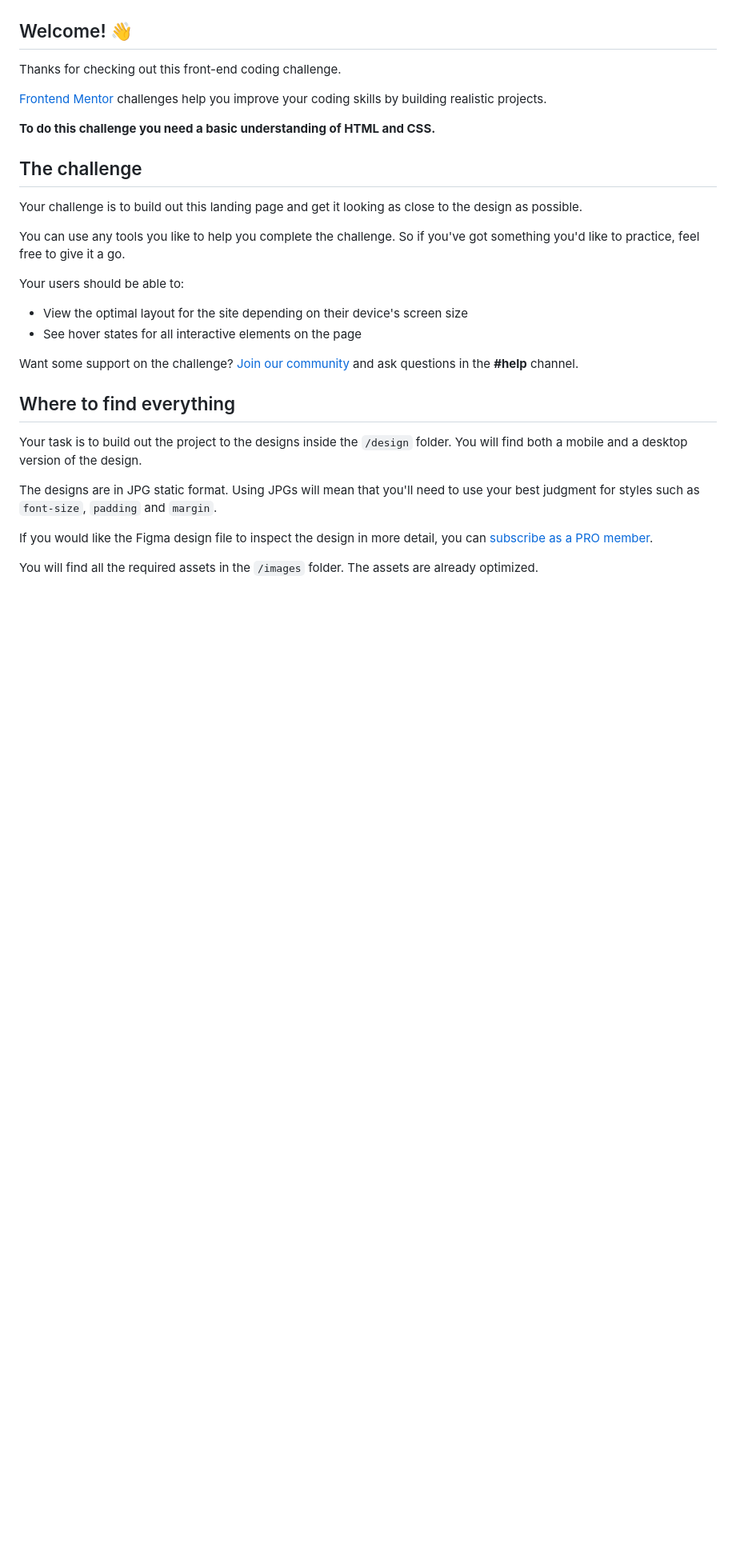
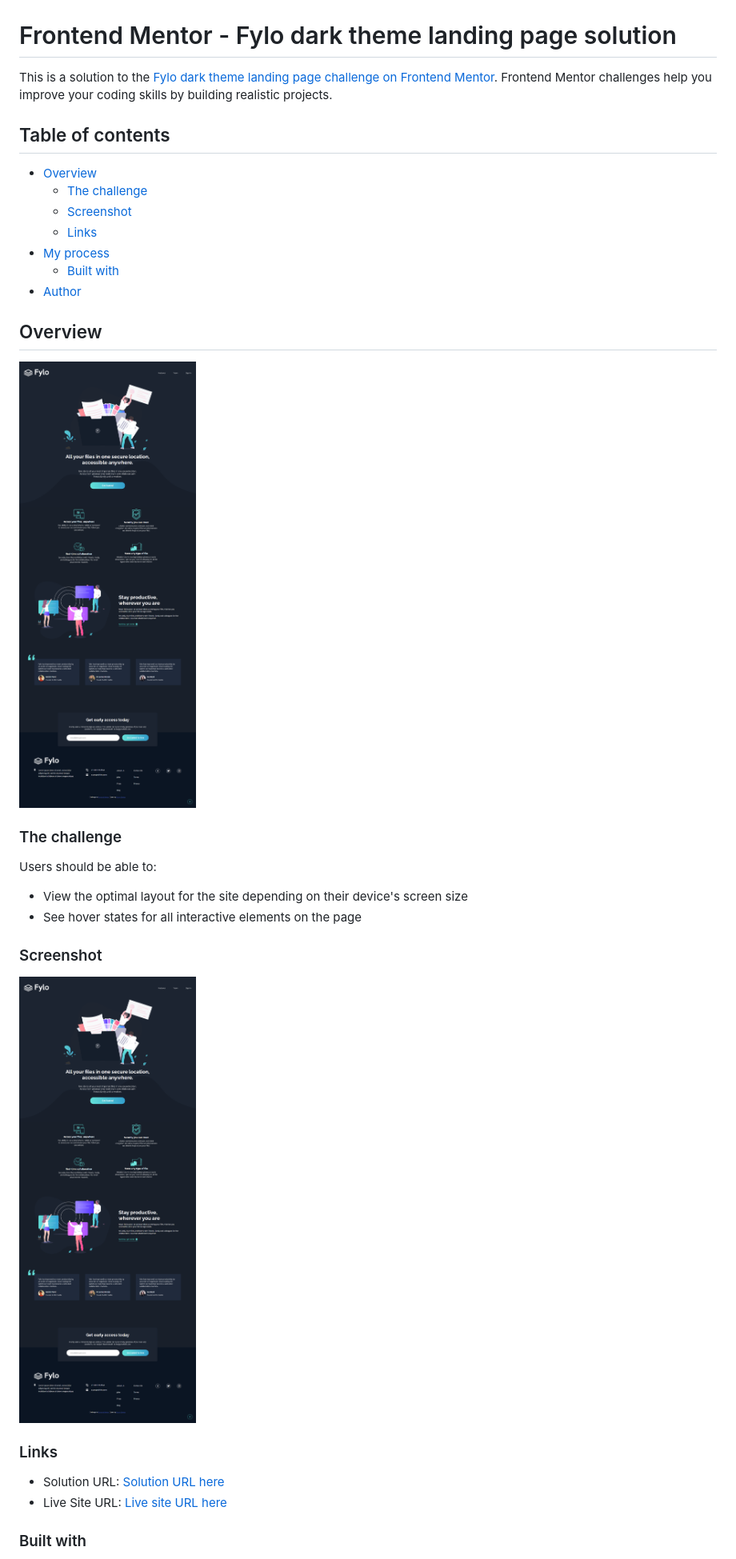
Before and after one commit to Gerson77/Fylo-dark-theme-landing-page, a Markdown page: README.md, the part around the change printed below. Shown: that part at 80% size. Drawn GitHub-style; pictures changed too: images/full-project-fylo.png (added); blank space fills up the shorter version.

```diff
--- a/README.md
+++ b/README.md
@@ -2,34 +2,40 @@
 
 ![Design preview for the Fylo dark theme landing page challenge](preview.jpg)
 
-## Welcome! 👋
+# Frontend Mentor - Fylo dark theme landing page solution
 
-Thanks for checking out this front-end coding challenge.
+This is a solution to the [Fylo dark theme landing page challenge on Frontend Mentor](https://www.frontendmentor.io/challenges/fylo-dark-theme-landing-page-5ca5f2d21e82137ec91a50fd). Frontend Mentor challenges help you improve your coding skills by building realistic projects.
 
-[Frontend Mentor](https://www.frontendmentor.io) challenges help you improve your coding skills by building realistic projects.
+## Table of contents
 
-**To do this challenge you need a basic understanding of HTML and CSS.**
+- [Overview](#overview)
+  - [The challenge](#the-challenge)
+  - [Screenshot](#screenshot)
+  - [Links](#links)
+- [My process](#my-process)
+  - [Built with](#built-with)
+- [Author](#author)
 
-## The challenge
+## Overview
 
-Your challenge is to build out this landing page and get it looking as close to the design as possible.
+![Full Design Fylo dark theme landing page challenge](./images/full-project-fylo.png)
 
-You can use any tools you like to help you complete the challenge. So if you've got something you'd like to practice, feel free to give it a go.
+### The challenge
 
-Your users should be able to:
+Users should be able to:
 
 - View the optimal layout for the site depending on their device's screen size
 - See hover states for all interactive elements on the page
 
-Want some support on the challenge? [Join our community](https://www.frontendmentor.io/community) and ask questions in the **#help** channel.
+### Screenshot
 
-## Where to find everything
+![](./images/full-project-fylo.png)
 
-Your task is to build out the project to the designs inside the `/design` folder. You will find both a mobile and a desktop version of the design.
 
-The designs are in JPG static format. Using JPGs will mean that you'll need to use your best judgment for styles such as `font-size`, `padding` and `margin`.
+### Links
 
-If you would like the Figma design file to inspect the design in more detail, you can [subscribe as a PRO member](https://www.frontendmentor.io/pro).
+- Solution URL: [Solution URL here](https://github.com/Gerson77/Fylo-dark-theme-landing-page)
+- Live Site URL: [Live site URL here](https://fylo-dark-theme-landing-page-five-eta.vercel.app/)
 
-You will find all the required assets in the `/images` folder. The assets are already optimized.
+### Built with
 
```
Also changed, not shown: other parts of README.md (+8 -56 lines), 3 other files.
